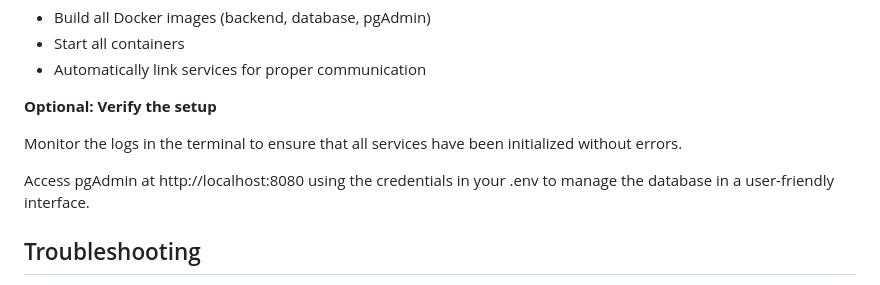
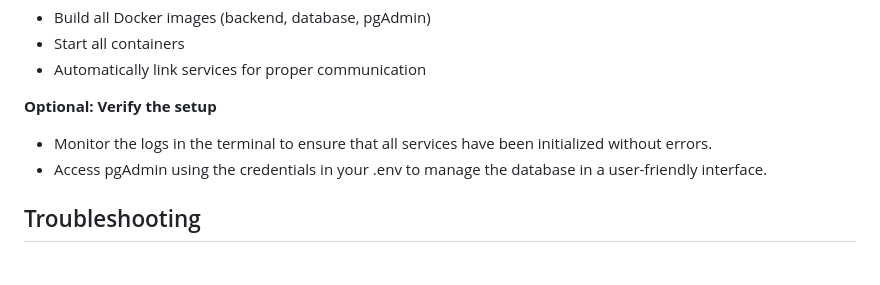
Before and after one commit to carrieroroberto/early_care_gateway, a Markdown page: README.md, the part around the change printed below. Rendered like a GitHub page.

```diff
--- a/README.md
+++ b/README.md
@@ -91,9 +91,8 @@ This will:
 
 **Optional: Verify the setup**
 
-Monitor the logs in the terminal to ensure that all services have been initialized without errors.
-
-Access pgAdmin at http://localhost:8080 using the credentials in your .env to manage the database in a user-friendly interface.
+- Monitor the logs in the terminal to ensure that all services have been initialized without errors.
+- Access pgAdmin using the credentials in your .env to manage the database in a user-friendly interface.
 
 ## Troubleshooting
 
```
Also changed, not shown: other parts of README.md (+1 -1 lines).
